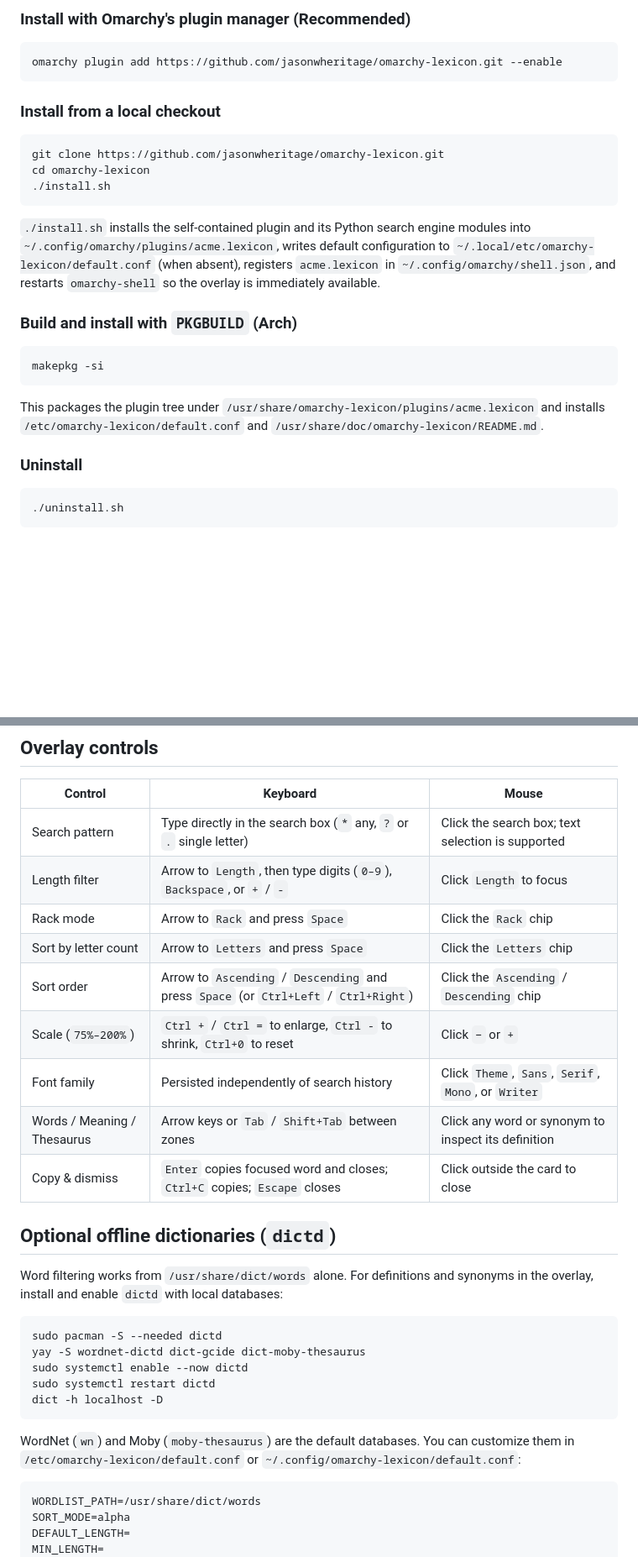
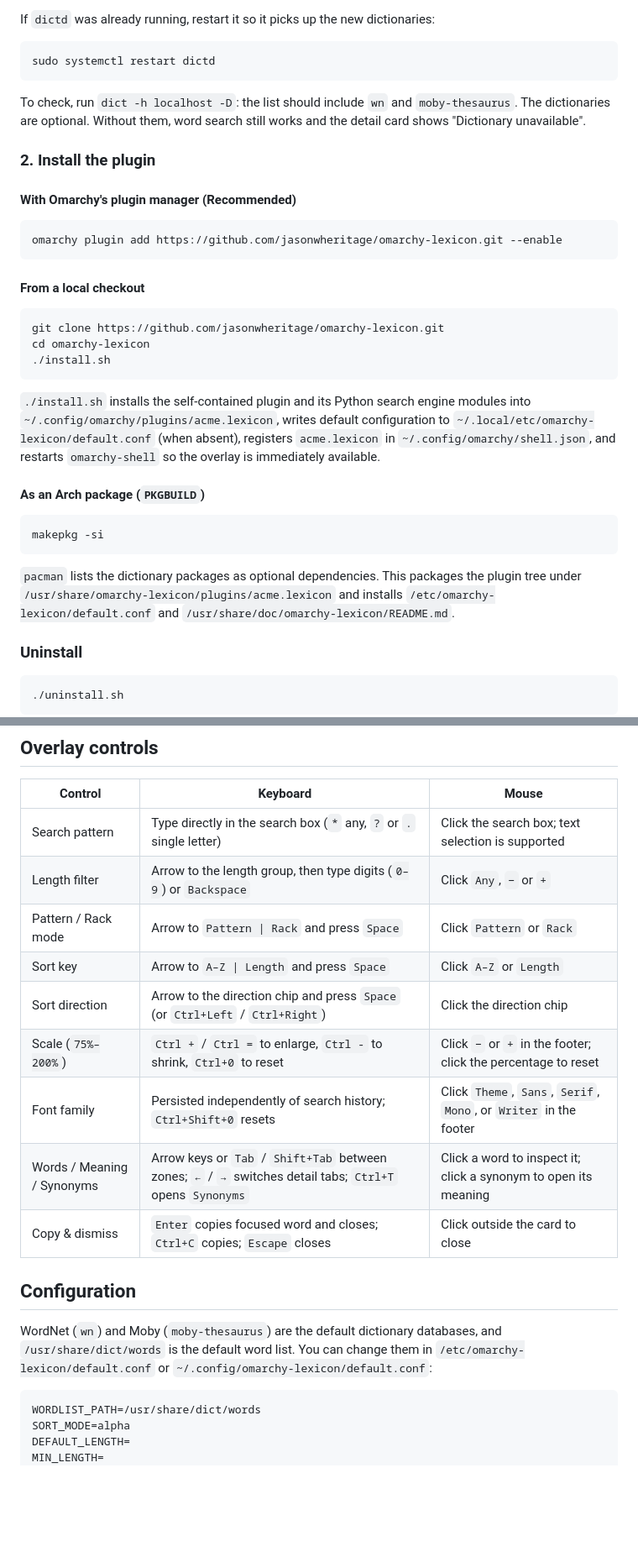
Before and after one commit to jasonwheritage/omarchy-lexicon, a Markdown page: README.md, 2 parts joined by grey strips. Shown at 84% size. GitHub-like rendering; blank space fills up the shorter version.

````diff
--- a/README.md
+++ b/README.md
@@ -25,12 +42,22 @@ sudo pacman -S --needed words
 ```
 
-### Install with Omarchy's plugin manager (Recommended)
+If `dictd` was already running, restart it so it picks up the new dictionaries:
+
+```bash
+sudo systemctl restart dictd
+```
+
+To check, run `dict -h localhost -D`: the list should include `wn` and `moby-thesaurus`. The dictionaries are optional. Without them, word search still works and the detail card shows "Dictionary unavailable".
+
+### 2. Install the plugin
+
+#### With Omarchy's plugin manager (Recommended)
 
 ```bash
 omarchy plugin add https://github.com/jasonwheritage/omarchy-lexicon.git --enable
 ```
 
-### Install from a local checkout
+#### From a local checkout
 
 ```bash
 git clone https://github.com/jasonwheritage/omarchy-lexicon.git
@@ -40,13 +67,13 @@ cd omarchy-lexicon
 
 `./install.sh` installs the self-contained plugin and its Python search engine modules into `~/.config/omarchy/plugins/acme.lexicon`, writes default configuration to `~/.local/etc/omarchy-lexicon/default.conf` (when absent), registers `acme.lexicon` in `~/.config/omarchy/shell.json`, and restarts `omarchy-shell` so the overlay is immediately available.
 
-### Build and install with `PKGBUILD` (Arch)
+#### As an Arch package (`PKGBUILD`)
 
 ```bash
 makepkg -si
 ```
 
-This packages the plugin tree under `/usr/share/omarchy-lexicon/plugins/acme.lexicon` and installs `/etc/omarchy-lexicon/default.conf` and `/usr/share/doc/omarchy-lexicon/README.md`.
+`pacman` lists the dictionary packages as optional dependencies. This packages the plugin tree under `/usr/share/omarchy-lexicon/plugins/acme.lexicon` and installs `/etc/omarchy-lexicon/default.conf` and `/usr/share/doc/omarchy-lexicon/README.md`.
 
 ### Uninstall
 
@@ -73,28 +100,18 @@ o.bind("SUPER + SHIFT + D", "Lexicon", { panel = "acme.lexicon" })
 | Control | Keyboard | Mouse |
 |---|---|---|
 | Search pattern | Type directly in the search box (`*` any, `?` or `.` single letter) | Click the search box; text selection is supported |
-| Length filter | Arrow to `Length`, then type digits (`0–9`), `Backspace`, or `+` / `-` | Click `Length` to focus |
-| Rack mode | Arrow to `Rack` and press `Space` | Click the `Rack` chip |
-| Sort by letter count | Arrow to `Letters` and press `Space` | Click the `Letters` chip |
-| Sort order | Arrow to `Ascending` / `Descending` and press `Space` (or `Ctrl+Left` / `Ctrl+Right`) | Click the `Ascending` / `Descending` chip |
-| Scale (`75%–200%`) | `Ctrl +` / `Ctrl =` to enlarge, `Ctrl -` to shrink, `Ctrl+0` to reset | Click `−` or `+` |
-| Font family | Persisted independently of search history | Click `Theme`, `Sans`, `Serif`, `Mono`, or `Writer` |
-| Words / Meaning / Thesaurus | Arrow keys or `Tab` / `Shift+Tab` between zones | Click any word or synonym to inspect its definition |
+| Length filter | Arrow to the length group, then type digits (`0–9`) or `Backspace` | Click `Any`, `−` or `+` |
+| Pattern / Rack mode | Arrow to `Pattern \| Rack` and press `Space` | Click `Pattern` or `Rack` |
+| Sort key | Arrow to `A–Z \| Length` and press `Space` | Click `A–Z` or `Length` |
+| Sort direction | Arrow to the direction chip and press `Space` (or `Ctrl+Left` / `Ctrl+Right`) | Click the direction chip |
+| Scale (`75%–200%`) | `Ctrl +` / `Ctrl =` to enlarge, `Ctrl -` to shrink, `Ctrl+0` to reset | Click `−` or `+` in the footer; click the percentage to reset |
+| Font family | Persisted independently of search history; `Ctrl+Shift+0` resets | Click `Theme`, `Sans`, `Serif`, `Mono`, or `Writer` in the footer |
+| Words / Meaning / Synonyms | Arrow keys or `Tab` / `Shift+Tab` between zones; `←` / `→` switches detail tabs; `Ctrl+T` opens `Synonyms` | Click a word to inspect it; click a synonym to open its meaning |
 | Copy & dismiss | `Enter` copies focused word and closes; `Ctrl+C` copies; `Escape` closes | Click outside the card to close |
 
-## Optional offline dictionaries (`dictd`)
+## Configuration
 
-Word filtering works from `/usr/share/dict/words` alone. For definitions and synonyms in the overlay, install and enable `dictd` with local databases:
-
-```bash
-sudo pacman -S --needed dictd
-yay -S wordnet-dictd dict-gcide dict-moby-thesaurus
-sudo systemctl enable --now dictd
-sudo systemctl restart dictd
-dict -h localhost -D
-```
-
-WordNet (`wn`) and Moby (`moby-thesaurus`) are the default databases. You can customize them in `/etc/omarchy-lexicon/default.conf` or `~/.config/omarchy-lexicon/default.conf`:
+WordNet (`wn`) and Moby (`moby-thesaurus`) are the default dictionary databases, and `/usr/share/dict/words` is the default word list. You can change them in `/etc/omarchy-lexicon/default.conf` or `~/.config/omarchy-lexicon/default.conf`:
 
 ```ini
 WORDLIST_PATH=/usr/share/dict/words
````
Also changed, not shown: other parts of README.md (+27 -6 lines), docs/RELEASE_NOTES.md (+15 -0 lines), docs/images/overlay.png (added), 8 other files.
